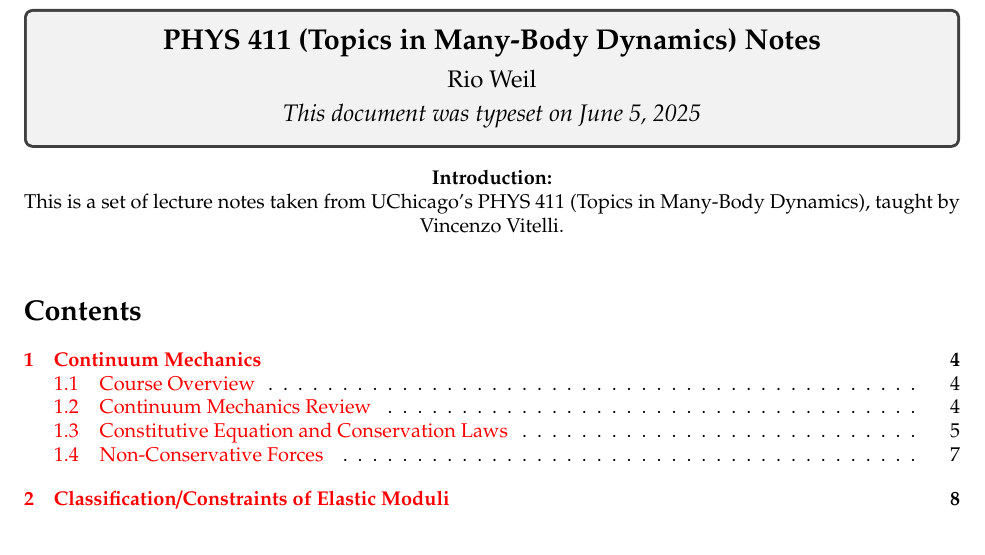
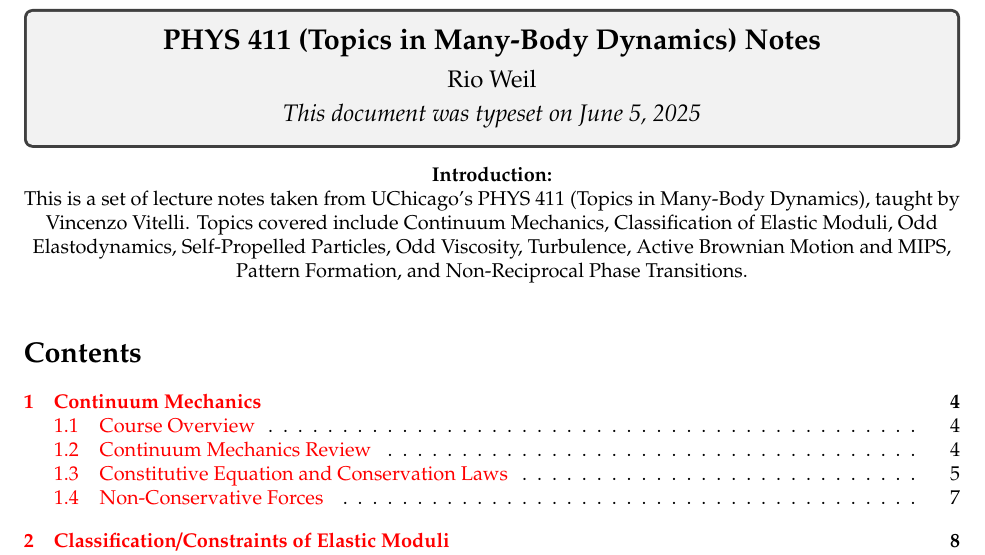
Before and after one commit to RioWeil/PHYS41120-notes, a LaTeX document (phys411-notes.tex): part of page 1 of 76, cut so that both start at the same text. Compiled offline with pdfLaTeX.

Commit message:
Add topics

```diff
--- a/phys411-notes.tex
+++ b/phys411-notes.tex
@@ -22,7 +22,7 @@
 \begin{center}
   \textbf{Introduction:}
 
-  This is a set of lecture notes taken from UChicago's PHYS 411 (Topics in Many-Body Dynamics), taught by Vincenzo Vitelli.
+  This is a set of lecture notes taken from UChicago's PHYS 411 (Topics in Many-Body Dynamics), taught by Vincenzo Vitelli. Topics covered include Continuum Mechanics, Classification of Elastic Moduli, Odd Elastodynamics, Self-Propelled Particles, Odd Viscosity, Turbulence, Active Brownian Motion and MIPS, Pattern Formation, and Non-Reciprocal Phase Transitions.
 \end{center}
 \addtocontents{toc}{\protect\hypertarget{toc}{}}
 \tableofcontents
```
